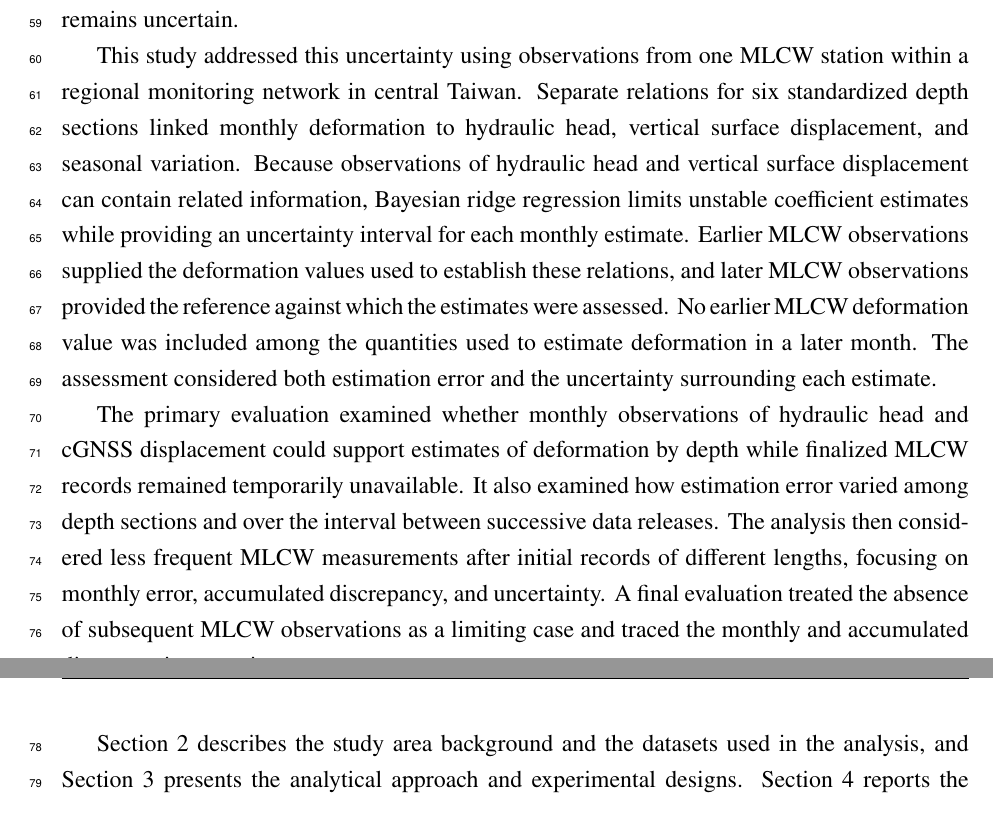
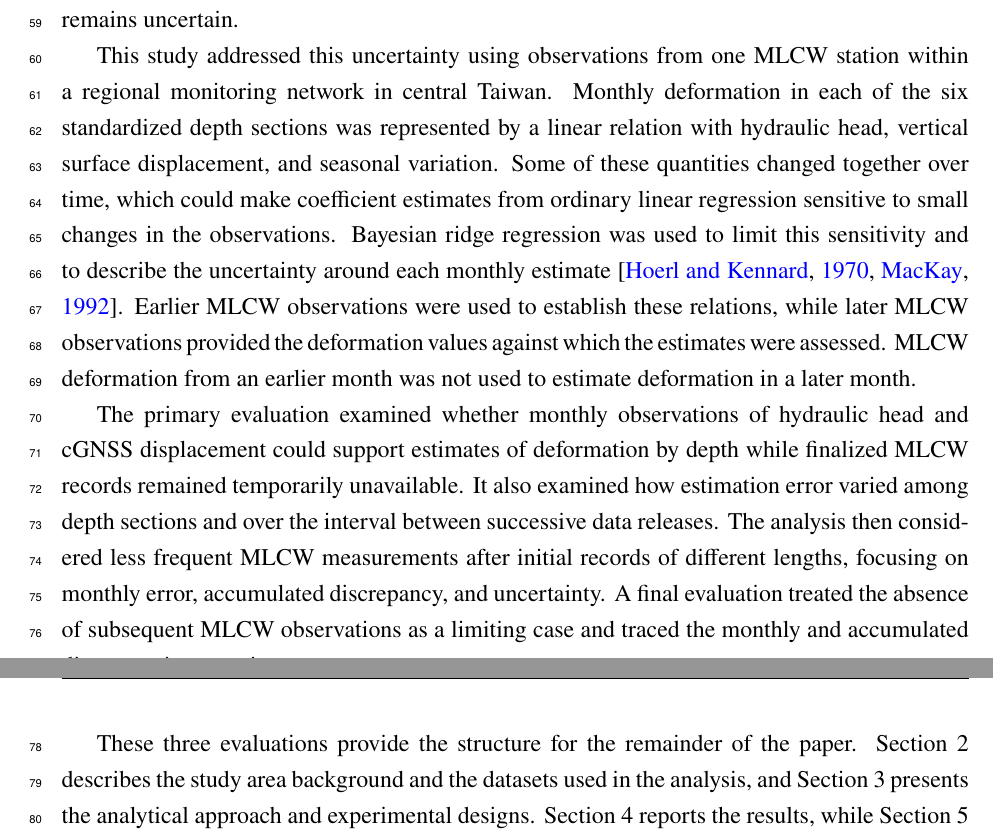
Before and after one commit to david-ncu2019/manuscript002, a LaTeX paper (main.tex, which reads sections/intro002.tex): two parts of pages 6 and 7 of 56, joined at a grey line, cut so that both start at the same text. Compiled offline with pdfLaTeX.

Commit message:
Clarify regression rationale and introduction roadmap

```diff
--- a/sections/intro002.tex
+++ b/sections/intro002.tex
@@ -21,17 +21,18 @@ Previous studies have combined surface displacement and hydraulic observations t
 
 This study addressed this uncertainty using observations from one MLCW station within a regional monitoring network in central Taiwan. % NOTE 1 : tại sao không thay 'the present study' thành 'this study' ? %
 % AUTHOR RESPONSE 1 : Replaced "The present study" with the more direct "This study." %
-Separate relations for six standardized depth sections linked monthly deformation to hydraulic head, vertical surface displacement, and seasonal variation. % NOTE 1 : đoạn này hơi chi tiết quá rồi, lẽ ra chỉ cần nói về physical quantities thôi chứ không cần nói về derived quantities từ chúng %
+Monthly deformation in each of the six standardized depth sections was represented by a linear relation with hydraulic head, vertical surface displacement, and seasonal variation. % NOTE 1 : đoạn này hơi chi tiết quá rồi, lẽ ra chỉ cần nói về physical quantities thôi chứ không cần nói về derived quantities từ chúng %
 % AUTHOR RESPONSE 1 : Retained only the measured physical quantities and seasonal variation; details of lags and derived variables remain in Methods. %
-Because observations of hydraulic head and vertical surface displacement can contain related information, Bayesian ridge regression limits unstable coefficient estimates while providing an uncertainty interval for each monthly estimate. Earlier MLCW observations supplied the deformation values used to establish these relations, and later MLCW observations provided the reference against which the estimates were assessed. No earlier MLCW deformation value was included among the quantities used to estimate deformation in a later month. % NOTE 1 : câu này chưa rõ lắm, đừng khiến độc giả hiểu là 'Historical MLCW observations' và 'previous MLCW deformation increments' là khác nhau hả? %
+Some of these quantities changed together over time, which could make coefficient estimates from ordinary linear regression sensitive to small changes in the observations. Bayesian ridge regression was used to limit this sensitivity and to describe the uncertainty around each monthly estimate \citep{hoerl_1970_ridge,mackay_bayesian_1992}. Earlier MLCW observations were used to establish these relations, while later MLCW observations provided the deformation values against which the estimates were assessed. MLCW deformation from an earlier month was not used to estimate deformation in a later month. % NOTE 1 : câu này chưa rõ lắm, đừng khiến độc giả hiểu là 'Historical MLCW observations' và 'previous MLCW deformation increments' là khác nhau hả? %
 % AUTHOR RESPONSE 1 : Clarified that the same MLCW quantity served different temporal roles: earlier observations established the relations, whereas later observations served as the reference; earlier MLCW deformation was not used as an input for later estimates. %
+% AUTHOR RESPONSE 2 : Introduced the linear relation before naming Bayesian ridge regression, then explained why related observations can make ordinary regression coefficients sensitive and how the selected method addresses that problem. %
 % NOTE 1 : cái này không cần ghi ở đây mà có thể ignored vì nó là thành phần phụ của bài này, khi đọc tới phần Datasets thì độc giả sẽ tự biết %
 % AUTHOR RESPONSE 1 : Removed the sentence about borehole lithology from the Introduction; its role remains documented in the Datasets and Discussion sections. %
-The assessment considered both estimation error and the uncertainty surrounding each estimate.
 
 
 The primary evaluation examined whether monthly observations of hydraulic head and cGNSS displacement could support estimates of deformation by depth while finalized MLCW records remained temporarily unavailable. It also examined how estimation error varied among depth sections and over the interval between successive data releases. The analysis then considered less frequent MLCW measurements after initial records of different lengths, focusing on monthly error, accumulated discrepancy, and uncertainty. A final evaluation treated the absence of subsequent MLCW observations as a limiting case and traced the monthly and accumulated discrepancies over time.
 
+These three evaluations provide the structure for the remainder of the paper.
 Section 2 describes the study area background and the datasets used in the analysis, and Section 3 presents the analytical approach and experimental designs. Section 4 reports the results, while Section 5 examines their implications for monitoring monthly deformation by depth. Section 6 summarizes the principal conclusions and identifies the questions that remain open.
 % NOTE 1 : tại sao không sử dụng 'study area background and datasets used in the analysis' mà lại đề cao 'the monitoring setting'? %
 % AUTHOR RESPONSE 1 : Replaced "monitoring setting" with the author's preferred description of the study area background and datasets. %
```
